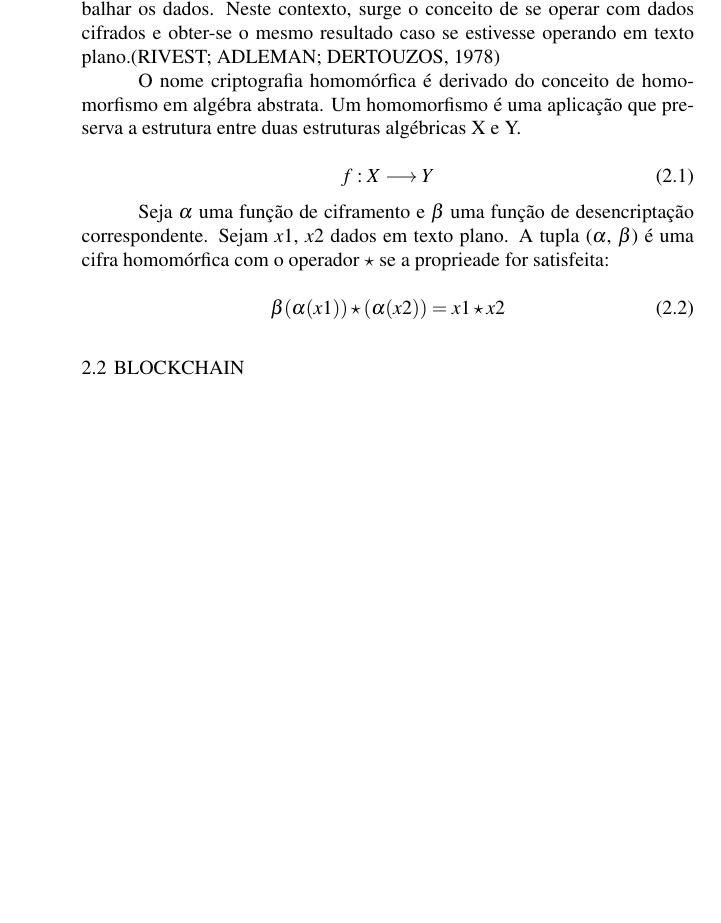
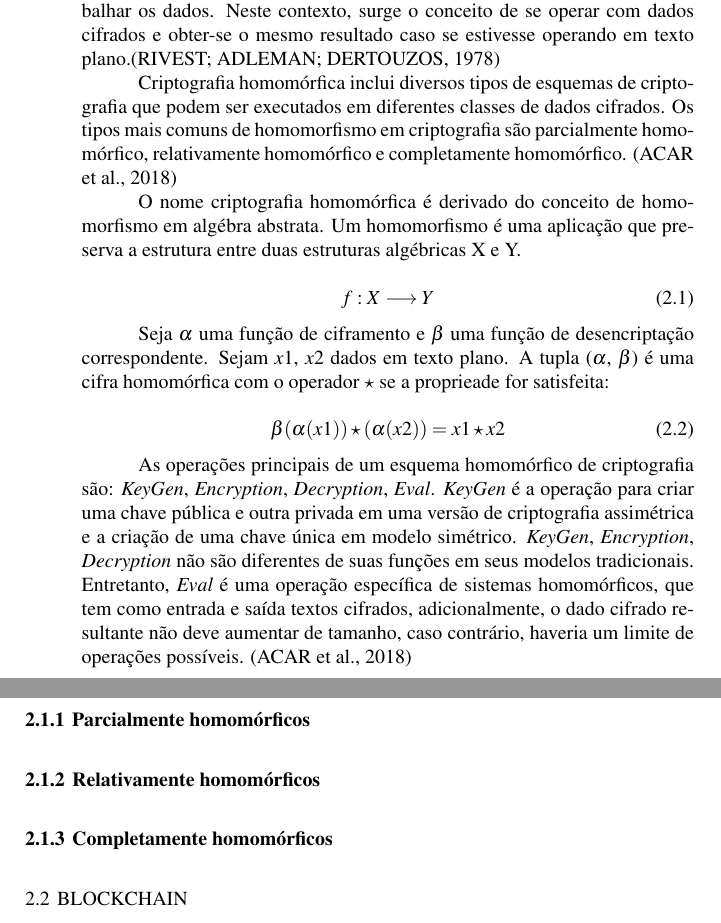
Before and after one commit to Macelai/tcc, a LaTeX thesis (tcc.tex): part of page 17 of 21 before the commit and two parts of pages 17 and 18 of 21 after it, the two joined at a grey line, cut so that both start at the same text, the shorter picture padded with empty space. The pictures show the PDF file tcc.pdf that the author committed with the source.

Commit message:
Melhoria na secção de homo cripto

```diff
--- a/tcc.tex
+++ b/tcc.tex
@@ -179,6 +179,12 @@ cifrados e então decifra-los para trabalhar os dados. Neste contexto, surge o c
 de se operar com dados cifrados e obter-se o mesmo resultado caso se estivesse operando em
 texto plano.\cite{homomorphic}
 
+Criptografia homomórfica inclui diversos tipos de esquemas de criptografia que podem
+ser executados em diferentes classes de dados cifrados. Os tipos mais comuns de homomorfismo
+em criptografia são parcialmente homomórfico, relativamente homomórfico e completamente
+homomórfico.
+\cite{survey-homo}
+
 O nome criptografia homomórfica é derivado do conceito de homomorfismo em
 algébra abstrata. Um homomorfismo é uma aplicação que preserva a estrutura
 entre duas estruturas algébricas X e Y.
@@ -194,6 +200,22 @@ correspondente. Sejam $x1$, $x2$ dados em texto plano. A tupla ($\alpha$, $\beta
 \begin{equation}
 \beta (\alpha(x1)) \star (\alpha(x2)) = x1 \star x2
 \end{equation}
+
+As operações principais de um esquema homomórfico de criptografia são: \textit{KeyGen},
+\textit{Encryption}, \textit{Decryption}, \textit{Eval}. \textit{KeyGen} é a operação
+para criar uma chave pública e outra privada em uma versão de criptografia assimétrica
+e a criação de uma chave única em modelo simétrico. \textit{KeyGen}, \textit{Encryption},
+\textit{Decryption} não são diferentes de suas funções em seus modelos tradicionais.
+Entretanto, \textit{Eval} é uma operação específica de sistemas homomórficos, que tem
+como entrada e saída textos cifrados, adicionalmente, o dado cifrado resultante não deve
+aumentar de tamanho, caso contrário, haveria um limite de operações possíveis. \cite{survey-homo}
+
+\subsection{Parcialmente homomórficos}
+
+\subsection{Relativamente homomórficos}
+
+\subsection{Completamente homomórficos}
+
 
 \section{Blockchain}
 
```
Also changed, not shown: ref.bib (+20 -0 lines), tcc.pdf.
